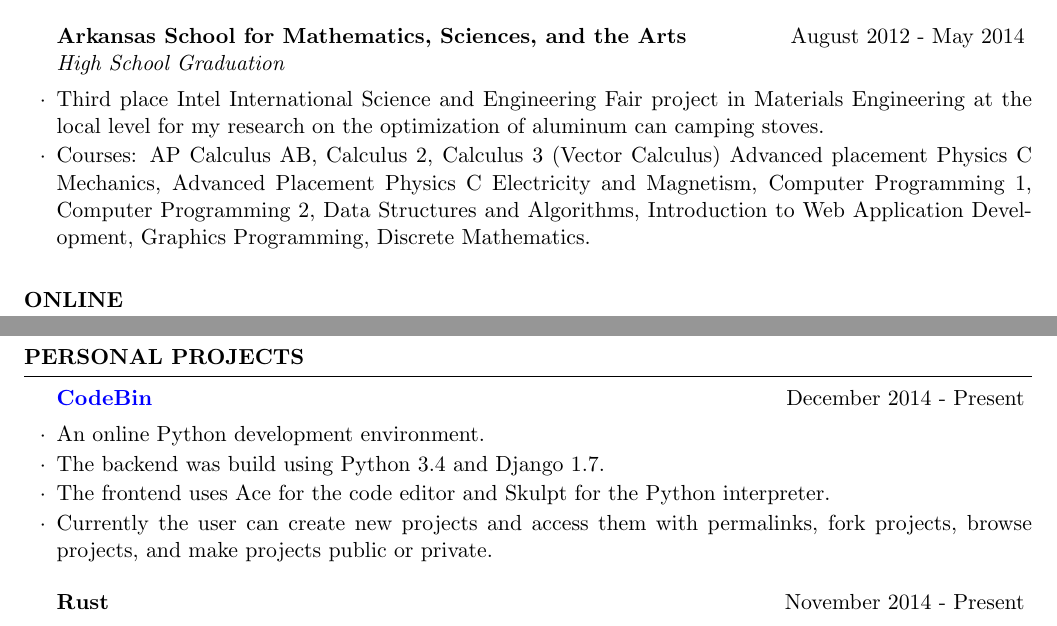
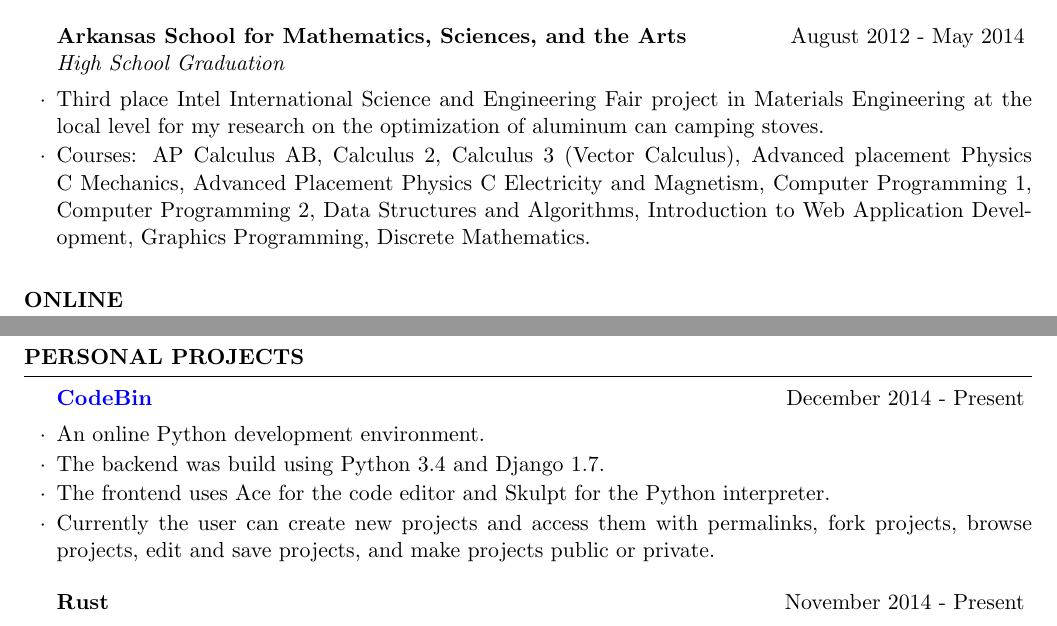
Before and after one commit to dcjohnson/dcjohnson.github.io, a LaTeX CV (latex/resume.tex): two parts of pages 1 and 2 of 2, joined at a grey line, cut so that both start at the same text. Compiled offline with pdfLaTeX.

Commit message:
latex
changed latex file.

```diff
--- a/latex/resume.tex
+++ b/latex/resume.tex
@@ -62,7 +62,7 @@
 \begin{rSubsection}{Arkansas School for Mathematics, Sciences, and the Arts}{August 2012 - May 2014}{High School Graduation}
 
 	\item Third place Intel International Science and Engineering Fair project in Materials Engineering at the local level for my research on the optimization of aluminum can camping stoves.
-	\item Courses: AP Calculus AB, Calculus 2, Calculus 3 (Vector Calculus) Advanced placement Physics C Mechanics, Advanced Placement Physics C Electricity and Magnetism, Computer Programming 1, Computer Programming 2, Data Structures and Algorithms, Introduction to Web Application Development, Graphics Programming, Discrete Mathematics.
+	\item Courses: AP Calculus AB, Calculus 2, Calculus 3 (Vector Calculus), Advanced placement Physics C Mechanics, Advanced Placement Physics C Electricity and Magnetism, Computer Programming 1, Computer Programming 2, Data Structures and Algorithms, Introduction to Web Application Development, Graphics Programming, Discrete Mathematics.
 \end{rSubsection}
 
 \end{rSection}
@@ -92,7 +92,7 @@
 	\item An online Python development environment.
 	\item The backend was build using Python 3.4 and Django 1.7.
 	\item The frontend uses Ace for the code editor and Skulpt for the Python interpreter.
-	\item Currently the user can create new projects and access them with permalinks, fork projects, browse projects, and make projects public or private.
+	\item Currently the user can create new projects and access them with permalinks, fork projects, browse projects, edit and save projects, and make projects public or private.
 \end{rSubsection}
 
 \begin{rSubsection}{Rust}{November 2014 - Present}{}{}
```
